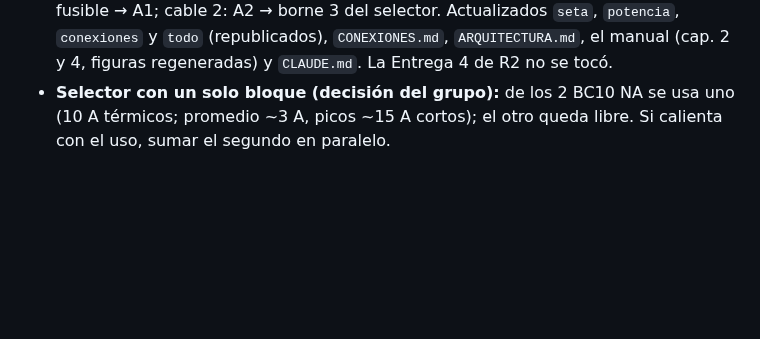
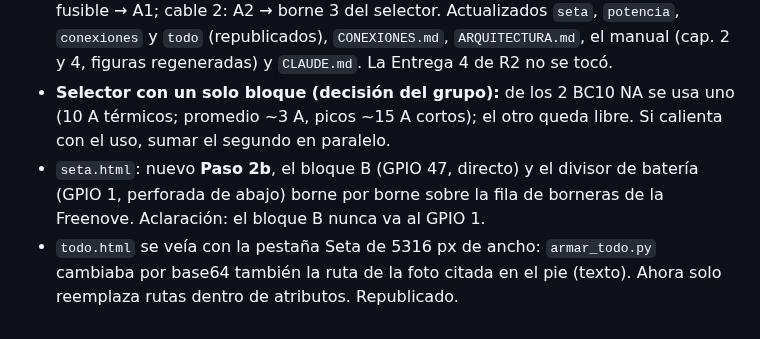
Before and after one commit to HecVelaz/recolector_de_frutas, a Markdown page: docs/BITACORA.md, the part around the change. GitHub-like rendering; blank space fills up the shorter version.

Commit message:
Bitácora y CLAUDE.md: detalle del bloque B y arreglo de todo.html
Co-Authored-By: Claude Opus 5.5 <noreply@anthropic.com>

```diff
--- a/docs/BITACORA.md
+++ b/docs/BITACORA.md
@@ -353,3 +353,7 @@ ros2 run teleop_twist_keyboard teleop_twist_keyboard          # frenar con el ej
   `ARQUITECTURA.md`, el manual (cap. 2 y 4, figuras regeneradas) y `CLAUDE.md`. La Entrega 4 de R2 no se tocó.
 - **Selector con un solo bloque (decisión del grupo):** de los 2 BC10 NA se usa uno (10 A térmicos; promedio ~3 A,
   picos ~15 A cortos); el otro queda libre. Si calienta con el uso, sumar el segundo en paralelo.
+- `seta.html`: nuevo **Paso 2b**, el bloque B (GPIO 47, directo) y el divisor de batería (GPIO 1, perforada de abajo)
+  borne por borne sobre la fila de borneras de la Freenove. Aclaración: el bloque B nunca va al GPIO 1.
+- `todo.html` se veía con la pestaña Seta de 5316 px de ancho: `armar_todo.py` cambiaba por base64 también la ruta
+  de la foto citada en el pie (texto). Ahora solo reemplaza rutas dentro de atributos. Republicado.
```
Also changed, not shown: CLAUDE.md (+1 -1 lines).
